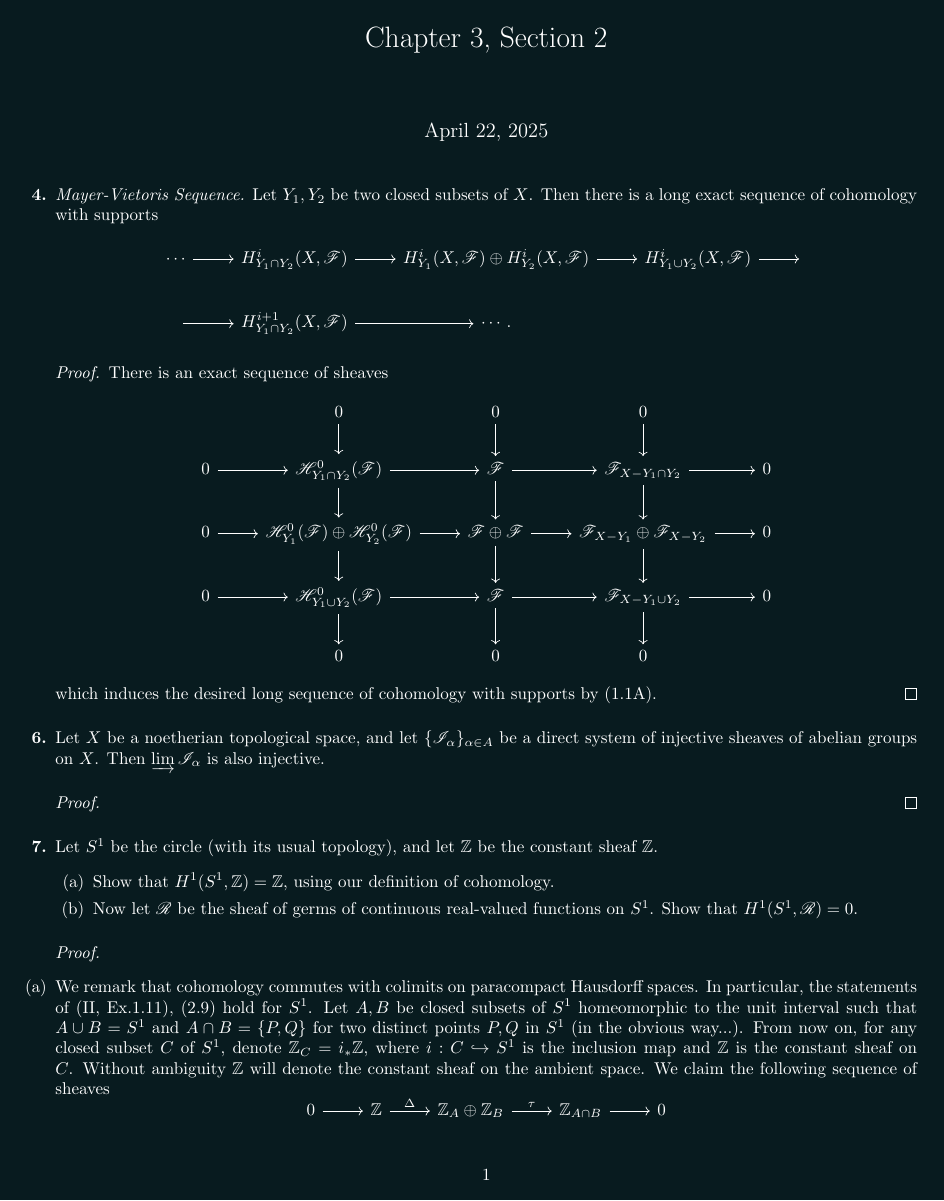
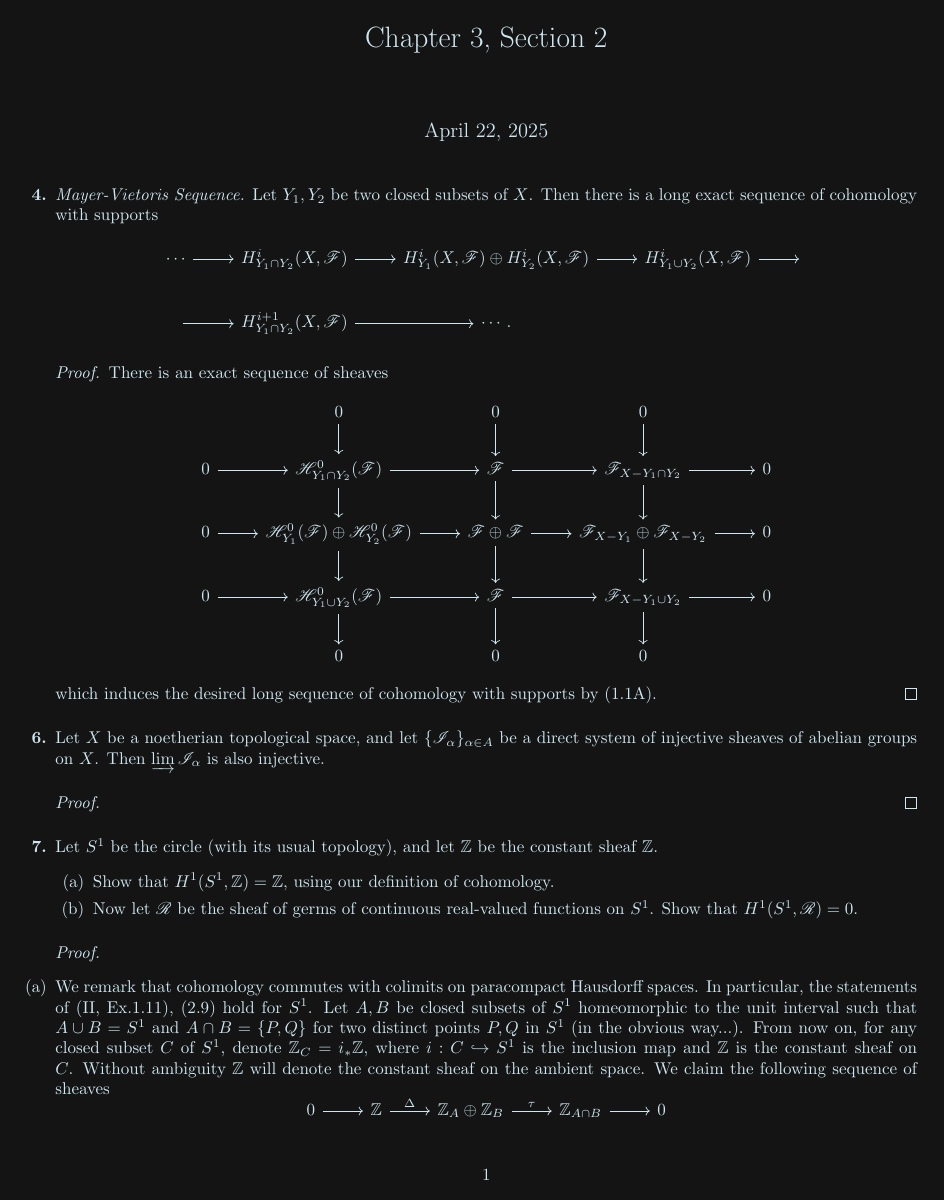
Before and after one commit to h38464874b/Algebraic-Geometry-Hartshorne, a LaTeX problem sheet (chapter3/section2/exercises.tex): page 1 of 2. Compiled offline with pdfLaTeX.

Commit message:
Test update.

```diff
--- a/chapter3/section2/exercises.tex
+++ b/chapter3/section2/exercises.tex
@@ -7,6 +7,8 @@
 \usepackage{tikz-cd}
 \usepackage{yfonts}
 \usepackage{mathrsfs}
+\usepackage{xcolor}
+\definecolor{mycustomcolor}{RGB}{205,230,240}
 \DeclareMathAlphabet{\mathpzc}{OT1}{pzc}{m}{it}
 \newcommand{\goth}[1]{\mathfrak{#1}}
 \newcommand{\fF}{\mathscr{F}}
@@ -52,37 +54,14 @@
 \DeclareMathOperator{\Der}{Der}
 \DeclareMathOperator{\spec}{Spec}
 \newcommand\srestr[2]{{
-  \left.\kern-\nulldelimiterspace % automatically resize the bar with \right
-  #1 % the function
-  \vphantom{\small|} % pretend it's a little taller at normal size
-  \right|_{#2} % this is the delimiter
-}}
-\newcommand\restr[2]{{% we make the whole thing an ordinary symbol
-  \left.\kern-\nulldelimiterspace % automatically resize the bar with \right
-  #1 % the function
-  \vphantom{\big|} % pretend it's a little taller at normal size
-  \right|_{#2} % this is the delimiter
-}}
-
-% 2.4, 2.6, 2.7
-% 3.1, 3.2, 3.6, 3.7
-% 4.1, 4.2, 4.3, 4.4, 4.5
-% 5.1, 5.2, 5.3, 5.10
-% 6.1, 6.3, 6.6, 6.7
-% 7.1, 7.3
-% 8.1, 8.2, 8.3,
-% 9.3, 9.4, 9.11
-% 10.1, 10.2, 10.3, 10.5, 10.6
-% 11.1, 11.2, 11.8
-% 12.1, 12.2
+\left.\kern-\nulldelimiterspace #1 \vphantom{\small|} \right|_{#2} }}
+\newcommand\restr[2]{{\left.\kern-\nulldelimiterspace #1 \vphantom{\big|} \right|_{#2}}}
 
 \title{Chapter 3, Section 2}
+\pagecolor[RGB]{20,20,20}
+\color{mycustomcolor}
 
-\usepackage{xcolor}
-
-\pagecolor[RGB]{8,27,31}
-
-\color[RGB]{255,255,255}
+% \color[RGB]{255,255,255}
 
 \begin{document}
 \maketitle
```
